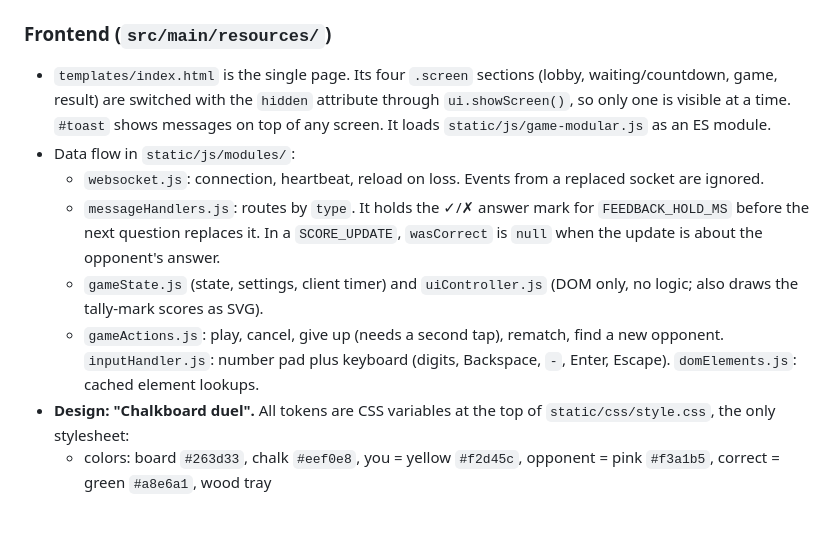
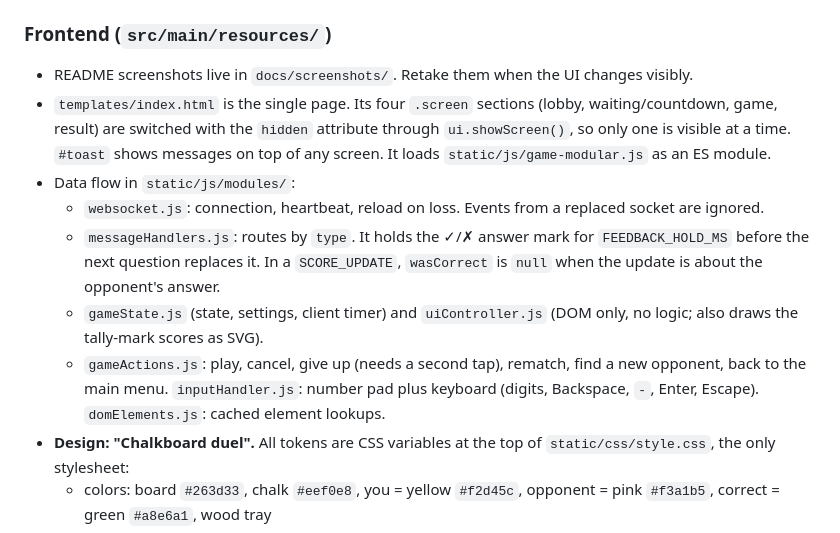
Before and after one commit to Yuneste/warduel, a Markdown page: CLAUDE.md, the part around the change. Drawn GitHub-style.

```diff
--- a/CLAUDE.md
+++ b/CLAUDE.md
@@ -52,12 +52,13 @@ When you change game behavior, add or adjust a scenario there. When changing por
 
 ### Frontend (`src/main/resources/`)
 
+- README screenshots live in `docs/screenshots/`. Retake them when the UI changes visibly.
 - `templates/index.html` is the single page. Its four `.screen` sections (lobby, waiting/countdown, game, result) are switched with the `hidden` attribute through `ui.showScreen()`, so only one is visible at a time. `#toast` shows messages on top of any screen. It loads `static/js/game-modular.js` as an ES module.
 - Data flow in `static/js/modules/`:
   - `websocket.js`: connection, heartbeat, reload on loss. Events from a replaced socket are ignored.
   - `messageHandlers.js`: routes by `type`. It holds the ✓/✗ answer mark for `FEEDBACK_HOLD_MS` before the next question replaces it. In a `SCORE_UPDATE`, `wasCorrect` is `null` when the update is about the opponent's answer.
   - `gameState.js` (state, settings, client timer) and `uiController.js` (DOM only, no logic; also draws the tally-mark scores as SVG).
-  - `gameActions.js`: play, cancel, give up (needs a second tap), rematch, find a new opponent. `inputHandler.js`: number pad plus keyboard (digits, Backspace, `-`, Enter, Escape). `domElements.js`: cached element lookups.
+  - `gameActions.js`: play, cancel, give up (needs a second tap), rematch, find a new opponent, back to the main menu. `inputHandler.js`: number pad plus keyboard (digits, Backspace, `-`, Enter, Escape). `domElements.js`: cached element lookups.
 - **Design: "Chalkboard duel".** All tokens are CSS variables at the top of `static/css/style.css`, the only stylesheet:
   - colors: board `#263d33`, chalk `#eef0e8`, you = yellow `#f2d45c`, opponent = pink `#f3a1b5`, correct = green `#a8e6a1`, wood tray
   - fonts: Cabin Sketch for big chalk text (titles, question, numbers on keys) and Lexend for everything else, including filled buttons, where the hatched chalk face loses contrast
```
Also changed, not shown: README.md (+6 -2 lines), docs/screenshots/desktop.png (added), docs/screenshots/gameplay.png (added), docs/screenshots/results.png (added), screenshots/Screenshot 2025-12-21 202356.png (deleted), screenshots/Screenshot 2025-12-21 202413.png (deleted), 5 other files.
